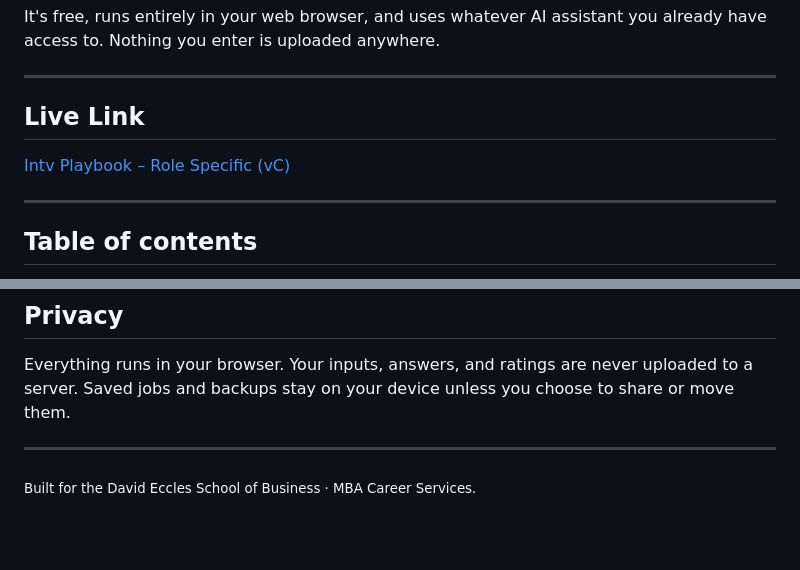
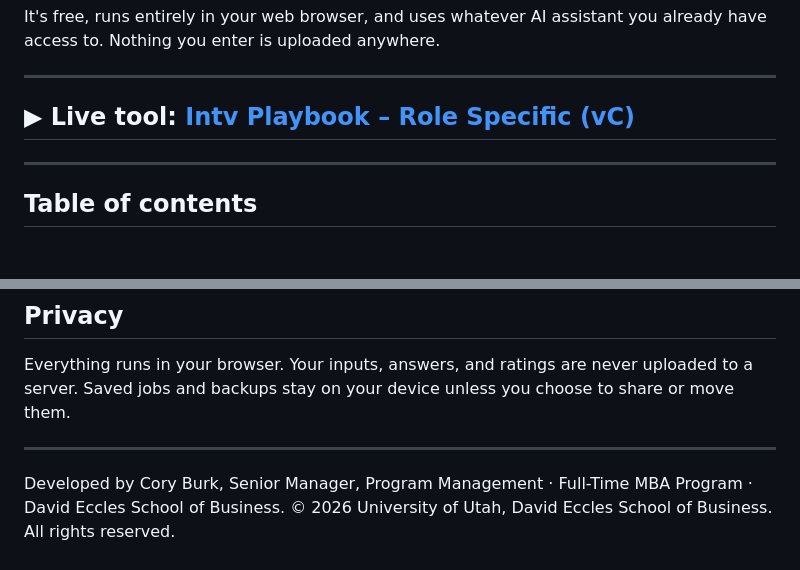
Before and after one commit to coryjburk/intv-playbook-role_specific, a Markdown page: README.md, 2 parts joined by grey strips. GitHub-like rendering; blank space fills up the shorter version.

Commit message:
Revise live link and author information in README
Updated live link section and modified attribution.

```diff
--- a/README.md
+++ b/README.md
@@ -6,9 +6,7 @@ It's free, runs entirely in your web browser, and uses whatever AI assistant you
 
 ---
 
-## Live Link
-
-[Intv Playbook – Role Specific (vC)](https://coryjburk.github.io/intv-playbook-role_specific/)
+## **▶ Live tool:** **[Intv Playbook – Role Specific (vC)](https://coryjburk.github.io/intv-playbook-role_specific/)**
 
 ---
 
@@ -152,4 +150,5 @@ Everything runs in your browser. Your inputs, answers, and ratings are never upl
 
 ---
 
-<sub>Built for the David Eccles School of Business · MBA Career Services.</sub>
+Developed by Cory Burk, Senior Manager, Program Management · Full-Time MBA Program · David Eccles School of Business.
+© 2026 University of Utah, David Eccles School of Business. All rights reserved.
```
